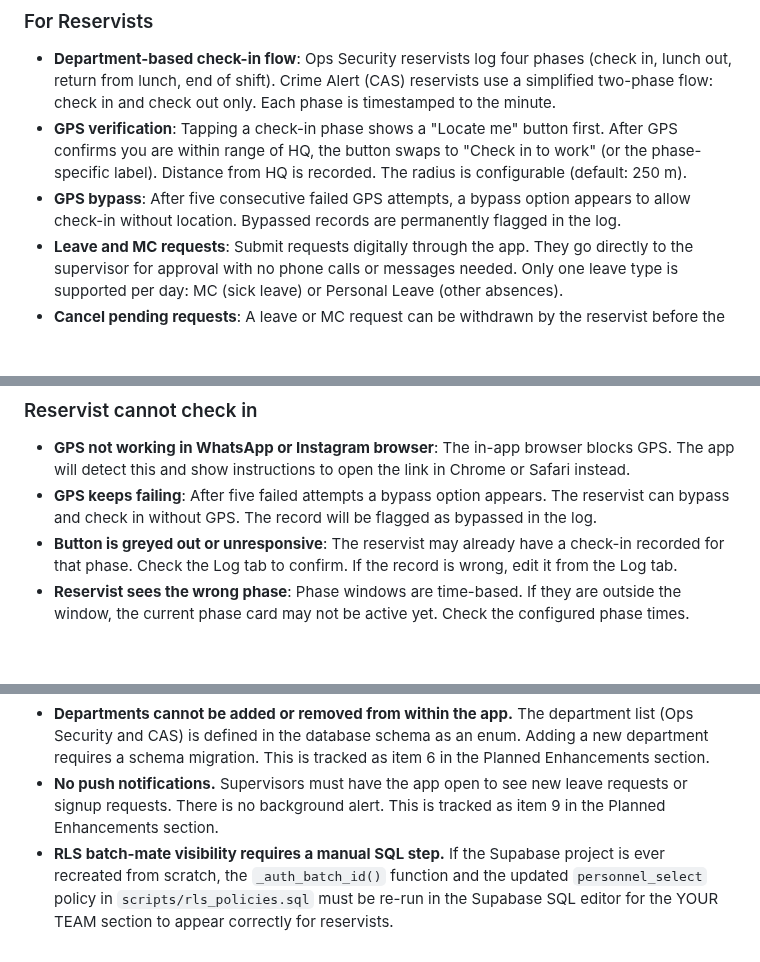
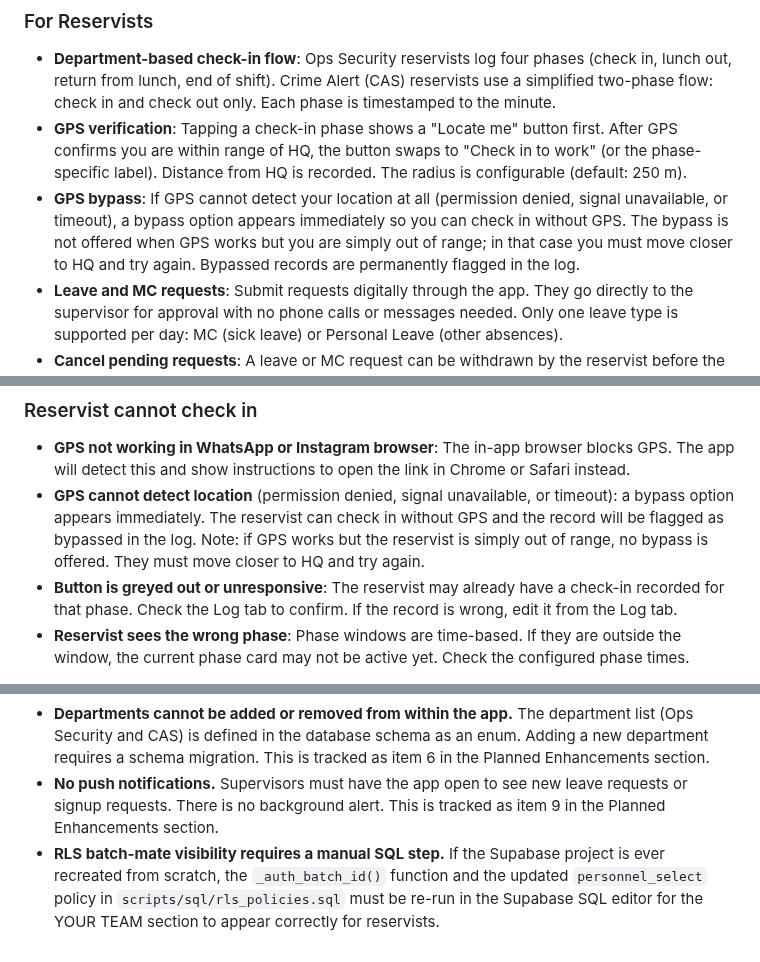
Before and after one commit to GOHSUNJIN/reservist, a Markdown page: README.md, 3 parts joined by grey strips. Rendered like a GitHub page; blank space fills up the shorter version.

```diff
--- a/README.md
+++ b/README.md
@@ -22,7 +22,7 @@ ReservistGO provides end-to-end attendance accountability for reservist cycles.
 
 - **Department-based check-in flow**: Ops Security reservists log four phases (check in, lunch out, return from lunch, end of shift). Crime Alert (CAS) reservists use a simplified two-phase flow: check in and check out only. Each phase is timestamped to the minute.
 - **GPS verification**: Tapping a check-in phase shows a "Locate me" button first. After GPS confirms you are within range of HQ, the button swaps to "Check in to work" (or the phase-specific label). Distance from HQ is recorded. The radius is configurable (default: 250 m).
-- **GPS bypass**: After five consecutive failed GPS attempts, a bypass option appears to allow check-in without location. Bypassed records are permanently flagged in the log.
+- **GPS bypass**: If GPS cannot detect your location at all (permission denied, signal unavailable, or timeout), a bypass option appears immediately so you can check in without GPS. The bypass is not offered when GPS works but you are simply out of range; in that case you must move closer to HQ and try again. Bypassed records are permanently flagged in the log.
 - **Leave and MC requests**: Submit requests digitally through the app. They go directly to the supervisor for approval with no phone calls or messages needed. Only one leave type is supported per day: MC (sick leave) or Personal Leave (other absences).
 - **Cancel pending requests**: A leave or MC request can be withdrawn by the reservist before the supervisor has acted on it, from both the check-in screen and the Requests history tab.
 - **Request history**: The Requests tab shows the full history of submitted leave and MC requests, each with a coloured left bar, a type badge (MC in amber, Personal Leave in red), and a status badge (Submitted, Approved, Declined, or Withdrawn). Records are deduplicated by date: if multiple requests exist for the same date, only the most relevant one is shown (pending takes priority over approved, approved over declined). Filter pills let you narrow the list by status. Pending requests can be withdrawn inline.
@@ -663,7 +672,7 @@ The system auto-creates the next 8 cycles on every admin login, so no manual cyc
 ### Reservist cannot check in
 
 - **GPS not working in WhatsApp or Instagram browser**: The in-app browser blocks GPS. The app will detect this and show instructions to open the link in Chrome or Safari instead.
-- **GPS keeps failing**: After five failed attempts a bypass option appears. The reservist can bypass and check in without GPS. The record will be flagged as bypassed in the log.
+- **GPS cannot detect location** (permission denied, signal unavailable, or timeout): a bypass option appears immediately. The reservist can check in without GPS and the record will be flagged as bypassed in the log. Note: if GPS works but the reservist is simply out of range, no bypass is offered. They must move closer to HQ and try again.
 - **Button is greyed out or unresponsive**: The reservist may already have a check-in recorded for that phase. Check the Log tab to confirm. If the record is wrong, edit it from the Log tab.
 - **Reservist sees the wrong phase**: Phase windows are time-based. If they are outside the window, the current phase card may not be active yet. Check the configured phase times.
 
@@ -916,4 +926,4 @@ All admin checks above apply. Run them for both departments. Then verify the fol
 - **Phase windows are hardcoded.** The check-in phase times (0900, 1200, 1400, 1800) are fixed constants and cannot be changed from within the app. Changing them requires a code update and redeployment. This is tracked as item 1 in the Planned Enhancements section.
 - **Departments cannot be added or removed from within the app.** The department list (Ops Security and CAS) is defined in the database schema as an enum. Adding a new department requires a schema migration. This is tracked as item 6 in the Planned Enhancements section.
 - **No push notifications.** Supervisors must have the app open to see new leave requests or signup requests. There is no background alert. This is tracked as item 9 in the Planned Enhancements section.
-- **RLS batch-mate visibility requires a manual SQL step.** If the Supabase project is ever recreated from scratch, the `_auth_batch_id()` function and the updated `personnel_select` policy in `scripts/rls_policies.sql` must be re-run in the Supabase SQL editor for the YOUR TEAM section to appear correctly for reservists.
+- **RLS batch-mate visibility requires a manual SQL step.** If the Supabase project is ever recreated from scratch, the `_auth_batch_id()` function and the updated `personnel_select` policy in `scripts/sql/rls_policies.sql` must be re-run in the Supabase SQL editor for the YOUR TEAM section to appear correctly for reservists.
```
Also changed, not shown: other parts of README.md (+17 -7 lines).
